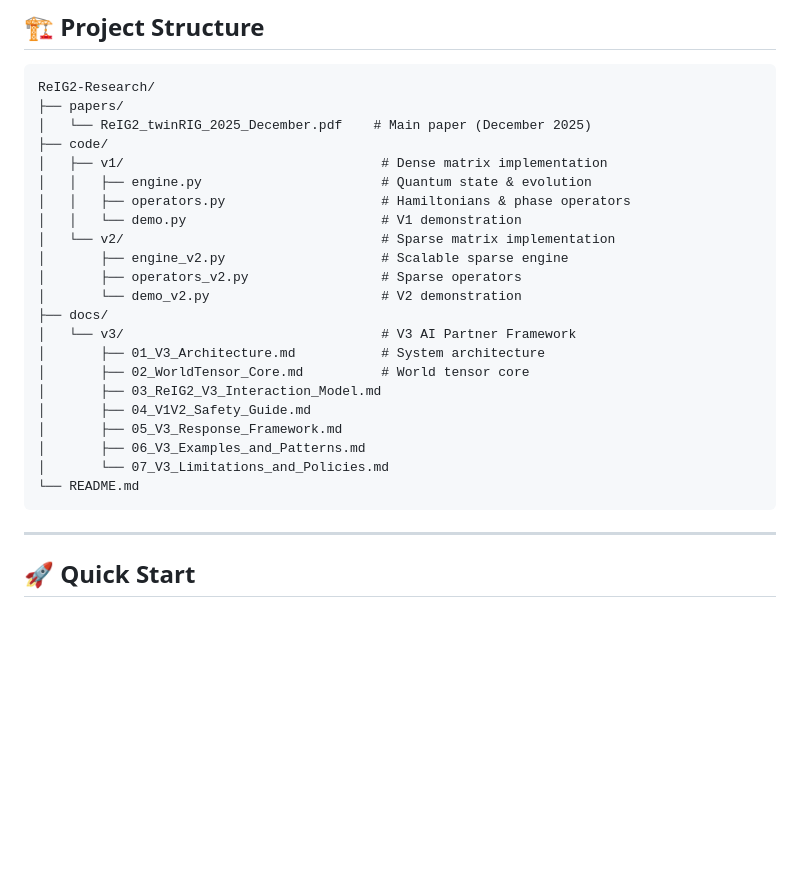
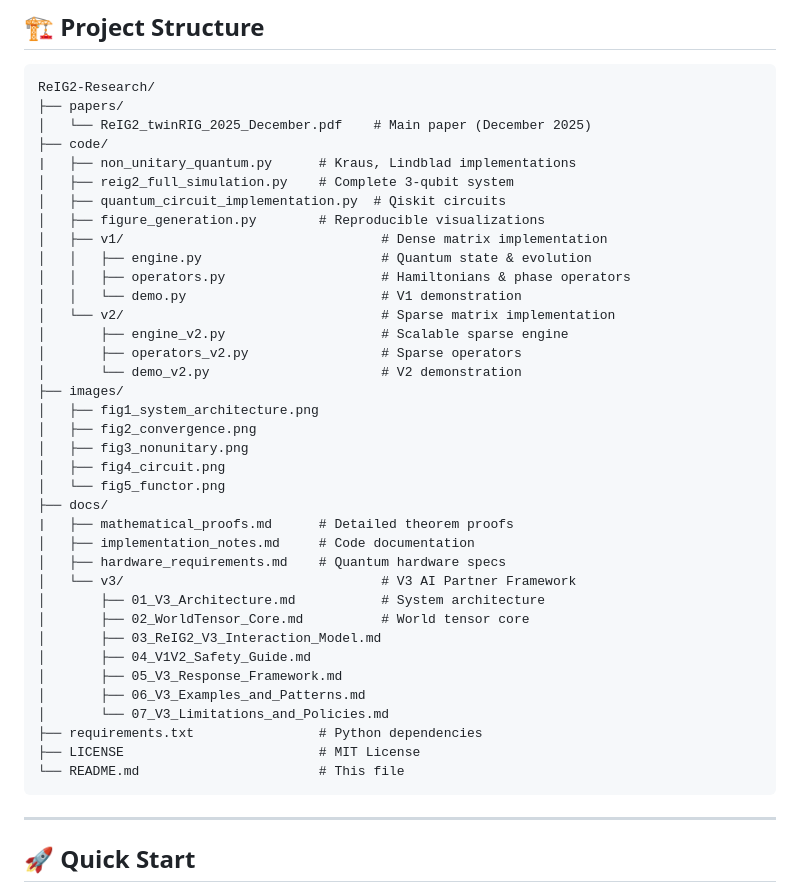
Before and after one commit to Mechanic-Y/ReIG2-Research, a Markdown page: README.md, the part around the change. GitHub-like rendering; blank space fills up the shorter version.

Commit message:
Update README with new files and structure

````diff
--- a/README.md
+++ b/README.md
@@ -49,6 +49,10 @@ ReIG2-Research/
 ├── papers/
 │   └── ReIG2_twinRIG_2025_December.pdf    # Main paper (December 2025)
 ├── code/
+|   ├── non_unitary_quantum.py      # Kraus, Lindblad implementations
+│   ├── reig2_full_simulation.py    # Complete 3-qubit system
+│   ├── quantum_circuit_implementation.py  # Qiskit circuits
+│   ├── figure_generation.py        # Reproducible visualizations
 │   ├── v1/                                 # Dense matrix implementation
 │   │   ├── engine.py                       # Quantum state & evolution
 │   │   ├── operators.py                    # Hamiltonians & phase operators
@@ -57,7 +61,16 @@ ReIG2-Research/
 │       ├── engine_v2.py                    # Scalable sparse engine
 │       ├── operators_v2.py                 # Sparse operators
 │       └── demo_v2.py                      # V2 demonstration
+├── images/
+│   ├── fig1_system_architecture.png
+│   ├── fig2_convergence.png
+│   ├── fig3_nonunitary.png
+│   ├── fig4_circuit.png
+│   └── fig5_functor.png
 ├── docs/
+|   ├── mathematical_proofs.md      # Detailed theorem proofs
+│   ├── implementation_notes.md     # Code documentation
+│   ├── hardware_requirements.md    # Quantum hardware specs
 │   └── v3/                                 # V3 AI Partner Framework
 │       ├── 01_V3_Architecture.md           # System architecture
 │       ├── 02_WorldTensor_Core.md          # World tensor core
@@ -66,7 +79,9 @@ ReIG2-Research/
 │       ├── 05_V3_Response_Framework.md
 │       ├── 06_V3_Examples_and_Patterns.md
 │       └── 07_V3_Limitations_and_Policies.md
-└── README.md
+├── requirements.txt                # Python dependencies
+├── LICENSE                         # MIT License
+└── README.md                       # This file
 ```
 
 ---
````
